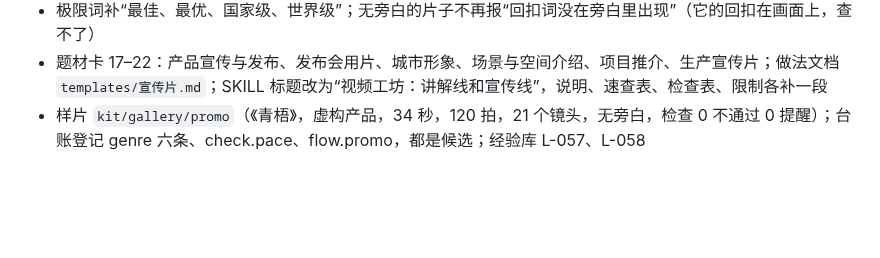
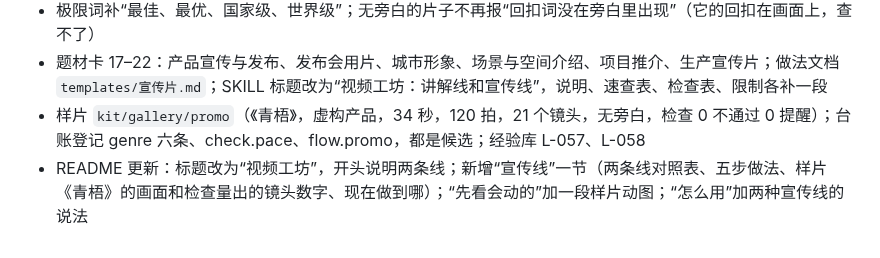
Before and after one commit to chrisopal/narrated-video-studio, a Markdown page: templates/更新记录.md, the part around the change. Rendered like a GitHub page; blank space fills up the shorter version.

```diff
--- a/templates/更新记录.md
+++ b/templates/更新记录.md
@@ -90,3 +90,4 @@
 - 极限词补“最佳、最优、国家级、世界级”；无旁白的片子不再报“回扣词没在旁白里出现”（它的回扣在画面上，查不了）
 - 题材卡 17–22：产品宣传与发布、发布会用片、城市形象、场景与空间介绍、项目推介、生产宣传片；做法文档 `templates/宣传片.md`；SKILL 标题改为“视频工坊：讲解线和宣传线”，说明、速查表、检查表、限制各补一段
 - 样片 `kit/gallery/promo`（《青梧》，虚构产品，34 秒，120 拍，21 个镜头，无旁白，检查 0 不通过 0 提醒）；台账登记 genre 六条、check.pace、flow.promo，都是候选；经验库 L-057、L-058
+- README 更新：标题改为“视频工坊”，开头说明两条线；新增“宣传线”一节（两条线对照表、五步做法、样片《青梧》的画面和检查量出的镜头数字、现在做到哪）；“先看会动的”加一段样片动图；“怎么用”加两种宣传线的说法
```
Also changed, not shown: README.md (+38 -2 lines), docs/images/gif_promo.gif (added), docs/images/promo_qingwu.jpg (added).
